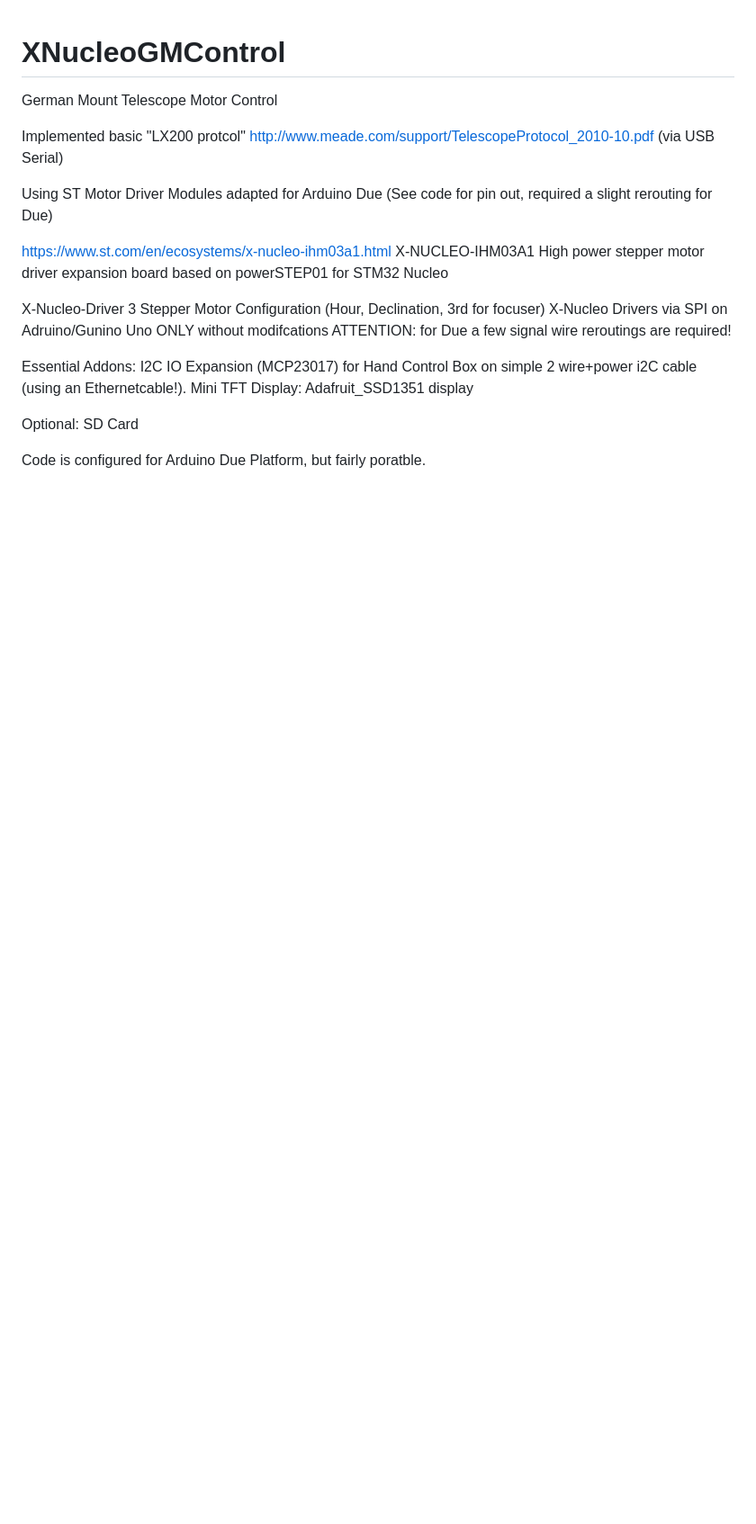
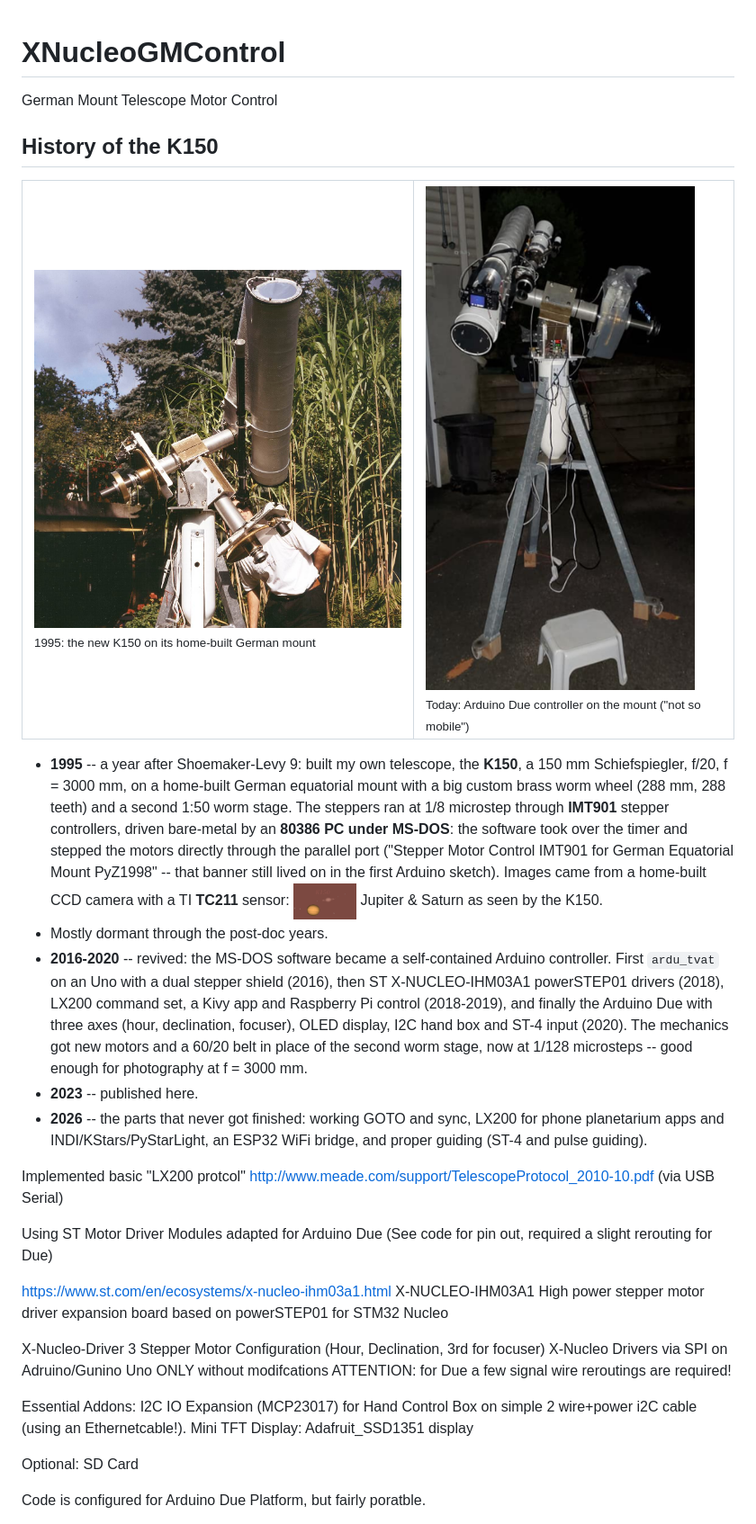
Before and after one commit to pyzahl/XNucleoGMControl, a Markdown page: README.md, the part around the change. Shown at 90% size. GitHub-like rendering; pictures changed too: docs/history/k150-1995.jpeg (added), docs/history/k150-jupiter-saturn-tc211.png (added), docs/history/k150-today.png (added); blank space fills up the shorter version.

Commit message:
README: history of the K150 (1995 MS-DOS/IMT901 to today), photos
Co-Authored-By: Claude Opus 5.5 <noreply@anthropic.com>

```diff
--- a/README.md
+++ b/README.md
@@ -1,6 +1,34 @@
 # XNucleoGMControl
 
 German Mount Telescope Motor Control
+
+## History of the K150
+
+<table><tr>
+<td width="55%"><img src="docs/history/k150-1995.jpeg" alt="The K150 in 1995"><br><sub>1995: the new K150 on its home-built German mount</sub></td>
+<td width="45%"><img src="docs/history/k150-today.png" alt="The K150 today"><br><sub>Today: Arduino Due controller on the mount ("not so mobile")</sub></td>
+</tr></table>
+
+- **1995** -- a year after Shoemaker-Levy 9: built my own telescope, the **K150**, a 150 mm
+  Schiefspiegler, f/20, f = 3000 mm, on a home-built German equatorial mount with a big custom
+  brass worm wheel (288 mm, 288 teeth) and a second 1:50 worm stage.
+  The steppers ran at 1/8 microstep through **IMT901** stepper controllers, driven bare-metal by an
+  **80386 PC under MS-DOS**: the software took over the timer and stepped the motors directly
+  through the parallel port ("Stepper Motor Control IMT901 for German Equatorial Mount PyZ1998" --
+  that banner still lived on in the first Arduino sketch).
+  Images came from a home-built CCD camera with a TI **TC211** sensor:
+  <img src="docs/history/k150-jupiter-saturn-tc211.png" alt="Jupiter and Saturn, TC211 CCD" height="40">
+  Jupiter & Saturn as seen by the K150.
+- Mostly dormant through the post-doc years.
+- **2016-2020** -- revived: the MS-DOS software became a self-contained Arduino controller.
+  First `ardu_tvat` on an Uno with a dual stepper shield (2016), then ST X-NUCLEO-IHM03A1 powerSTEP01
+  drivers (2018), LX200 command set, a Kivy app and Raspberry Pi control (2018-2019), and finally the
+  Arduino Due with three axes (hour, declination, focuser), OLED display, I2C hand box and ST-4
+  input (2020). The mechanics got new motors and a 60/20 belt in place of the second worm stage,
+  now at 1/128 microsteps -- good enough for photography at f = 3000 mm.
+- **2023** -- published here.
+- **2026** -- the parts that never got finished: working GOTO and sync, LX200 for phone planetarium
+  apps and INDI/KStars/PyStarLight, an ESP32 WiFi bridge, and proper guiding (ST-4 and pulse guiding).
 
 Implemented basic "LX200 protcol" http://www.meade.com/support/TelescopeProtocol_2010-10.pdf (via USB Serial)
 
```
